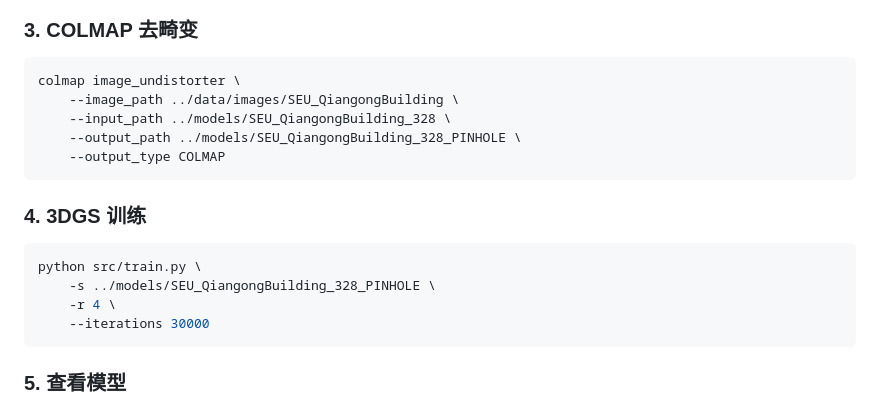
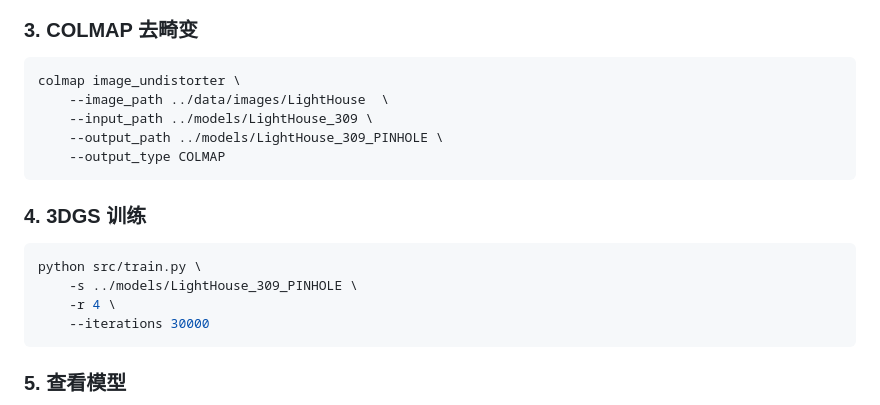
Before and after one commit to aMiaozi/SEU-DIP-Final-project-3D-reconstruction, a Markdown page: README.md, the part around the change. Drawn GitHub-style.

````diff
--- a/README.md
+++ b/README.md
@@ -66,9 +66,9 @@ python src/run_LightGlue.py \
 
 ```bash
 colmap image_undistorter \
-    --image_path ../data/images/SEU_QiangongBuilding \
-    --input_path ../models/SEU_QiangongBuilding_328 \
-    --output_path ../models/SEU_QiangongBuilding_328_PINHOLE \
+    --image_path ../data/images/LightHouse  \
+    --input_path ../models/LightHouse_309 \
+    --output_path ../models/LightHouse_309_PINHOLE \
     --output_type COLMAP
 ```
 
@@ -76,7 +76,7 @@ colmap image_undistorter \
 
 ```bash
 python src/train.py \
-    -s ../models/SEU_QiangongBuilding_328_PINHOLE \
+    -s ../models/LightHouse_309_PINHOLE \
     -r 4 \
     --iterations 30000
 ```
````
